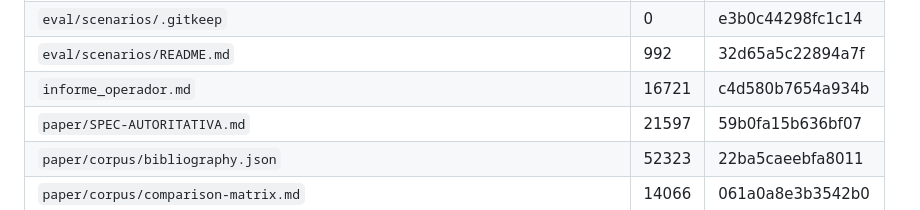
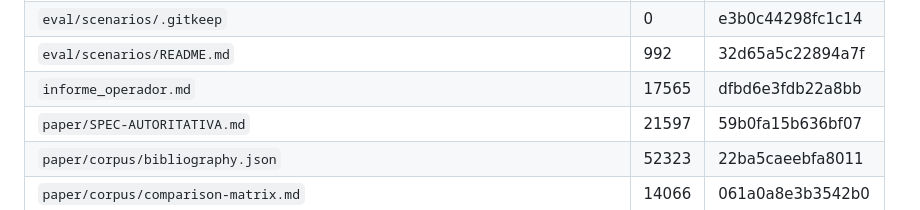
Before and after one commit to KaseMaster/amor-operativo, a Markdown page: MANIFEST.md, the part around the change. Rendered like a GitHub page.

```diff
--- a/MANIFEST.md
+++ b/MANIFEST.md
@@ -32,7 +32,7 @@ Aprobación humana: puerta F11 (aprobada por el operador — publicación ejecut
 | `eval/results/README.md` | 1134 | 144a75310cb496bd |
 | `eval/scenarios/.gitkeep` | 0 | e3b0c44298fc1c14 |
 | `eval/scenarios/README.md` | 992 | 32d65a5c22894a7f |
-| `informe_operador.md` | 16721 | c4d580b7654a934b |
+| `informe_operador.md` | 17565 | dfbd6e3fdb22a8bb |
 | `paper/SPEC-AUTORITATIVA.md` | 21597 | 59b0fa15b636bf07 |
 | `paper/corpus/bibliography.json` | 52323 | 22ba5caeebfa8011 |
 | `paper/corpus/comparison-matrix.md` | 14066 | 061a0a8e3b3542b0 |
```
Also changed, not shown: informe_operador.md (+12 -0 lines).
